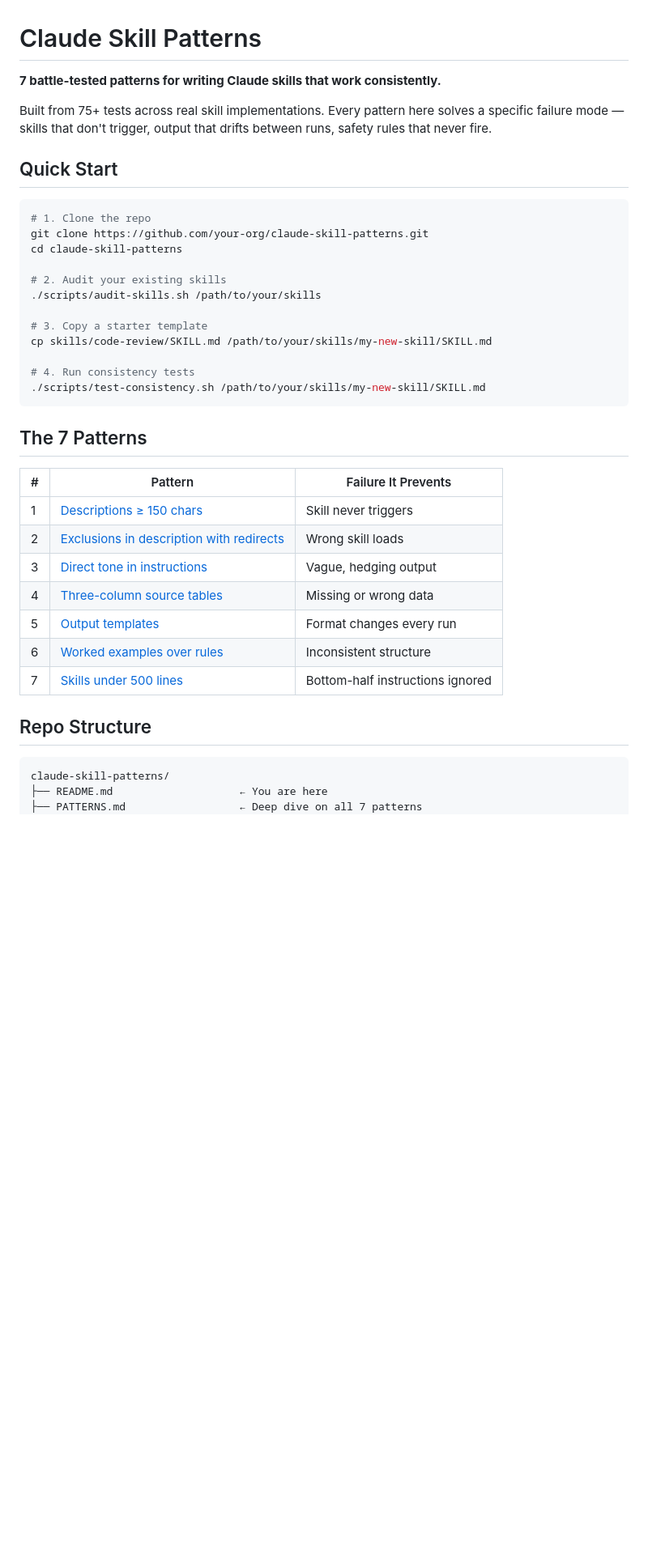
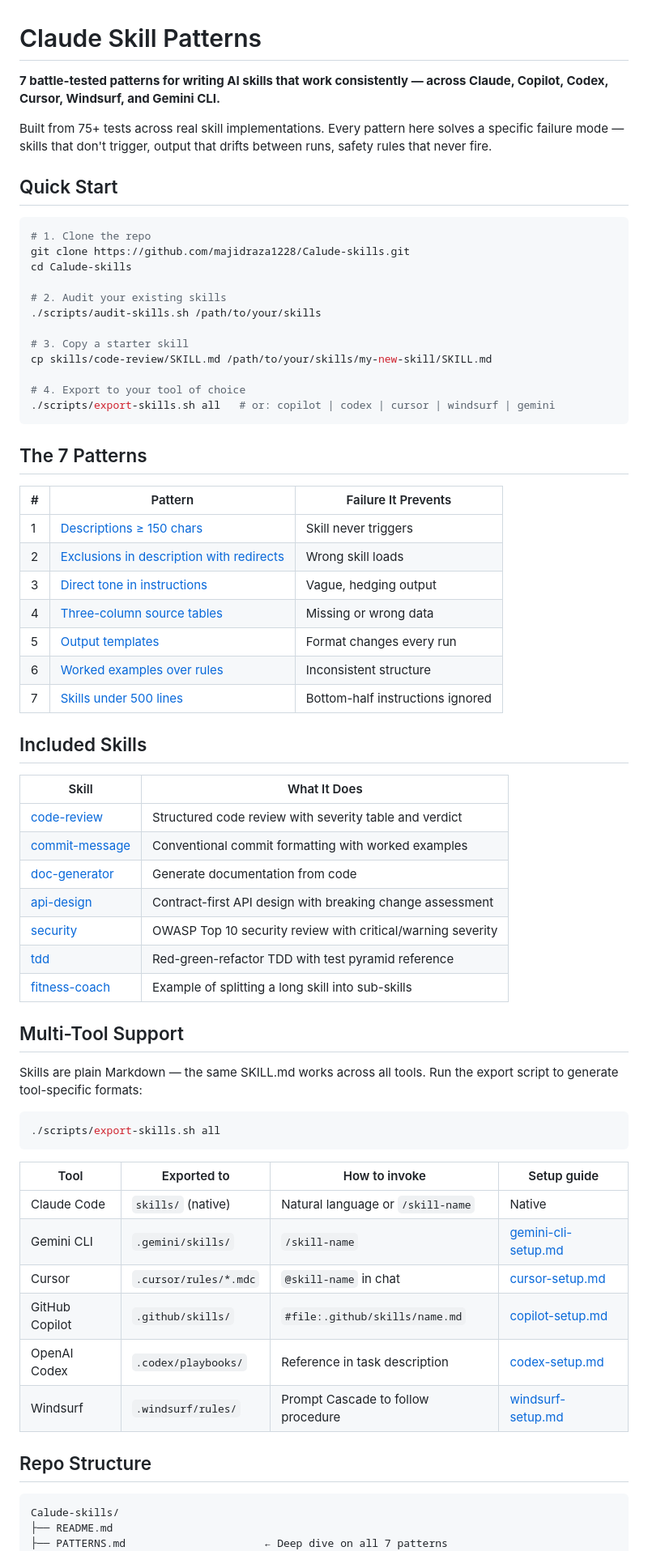
Before and after one commit to majidraza1228/claude-skills, a Markdown page: README.md, the part around one of its changes. Shown at 81% size. GitHub-like rendering; blank space fills up the shorter version.

````diff
--- a/README.md
+++ b/README.md
@@ -1,6 +1,6 @@
 # Claude Skill Patterns
 
-**7 battle-tested patterns for writing Claude skills that work consistently.**
+**7 battle-tested patterns for writing AI skills that work consistently — across Claude, Copilot, Codex, Cursor, Windsurf, and Gemini CLI.**
 
 Built from 75+ tests across real skill implementations. Every pattern here solves a specific failure mode — skills that don't trigger, output that drifts between runs, safety rules that never fire.
 
@@ -8,35 +8,64 @@ Built from 75+ tests across real skill implementations. Every pattern here solve
 
 ```bash
 # 1. Clone the repo
-git clone https://github.com/your-org/claude-skill-patterns.git
-cd claude-skill-patterns
+git clone https://github.com/majidraza1228/Calude-skills.git
+cd Calude-skills
 
 # 2. Audit your existing skills
 ./scripts/audit-skills.sh /path/to/your/skills
 
-# 3. Copy a starter template
+# 3. Copy a starter skill
 cp skills/code-review/SKILL.md /path/to/your/skills/my-new-skill/SKILL.md
 
-# 4. Run consistency tests
-./scripts/test-consistency.sh /path/to/your/skills/my-new-skill/SKILL.md
+# 4. Export to your tool of choice
+./scripts/export-skills.sh all   # or: copilot | codex | cursor | windsurf | gemini
 ```
 
 ## The 7 Patterns
 
 | # | Pattern | Failure It Prevents |
 |---|---------|-------------------|
-| 1 | [Descriptions ≥ 150 chars](#pattern-1) | Skill never triggers |
-| 2 | [Exclusions in description with redirects](#pattern-2) | Wrong skill loads |
-| 3 | [Direct tone in instructions](#pattern-3) | Vague, hedging output |
-| 4 | [Three-column source tables](#pattern-4) | Missing or wrong data |
-| 5 | [Output templates](#pattern-5) | Format changes every run |
-| 6 | [Worked examples over rules](#pattern-6) | Inconsistent structure |
-| 7 | [Skills under 500 lines](#pattern-7) | Bottom-half instructions ignored |
+| 1 | [Descriptions ≥ 150 chars](PATTERNS.md#pattern-1-descriptions-under-100-characters-stay-invisible) | Skill never triggers |
+| 2 | [Exclusions in description with redirects](PATTERNS.md#pattern-2-exclusions-belong-in-the-description) | Wrong skill loads |
+| 3 | [Direct tone in instructions](PATTERNS.md#pattern-3-claude-mirrors-your-instruction-tone) | Vague, hedging output |
+| 4 | [Three-column source tables](PATTERNS.md#pattern-4-three-column-tables-beat-check-the-relevant-files) | Missing or wrong data |
+| 5 | [Output templates](PATTERNS.md#pattern-5-without-an-output-template-formats-drift) | Format changes every run |
+| 6 | [Worked examples over rules](PATTERNS.md#pattern-6-one-example-beats-five-rules) | Inconsistent structure |
+| 7 | [Skills under 500 lines](PATTERNS.md#pattern-7-skills-over-500-lines-drop-their-bottom-half) | Bottom-half instructions ignored |
+
+## Included Skills
+
+| Skill | What It Does |
+|-------|-------------|
+| [code-review](skills/code-review/SKILL.md) | Structured code review with severity table and verdict |
+| [commit-message](skills/commit-message/SKILL.md) | Conventional commit formatting with worked examples |
+| [doc-generator](skills/doc-generator/SKILL.md) | Generate documentation from code |
+| [api-design](skills/api-design/SKILL.md) | Contract-first API design with breaking change assessment |
+| [security](skills/security/SKILL.md) | OWASP Top 10 security review with critical/warning severity |
+| [tdd](skills/tdd/SKILL.md) | Red-green-refactor TDD with test pyramid reference |
+| [fitness-coach](skills/fitness-coach/safety/SKILL.md) | Example of splitting a long skill into sub-skills |
+
+## Multi-Tool Support
+
+Skills are plain Markdown — the same SKILL.md works across all tools. Run the export script to generate tool-specific formats:
+
+```bash
+./scripts/export-skills.sh all
+```
+
+| Tool | Exported to | How to invoke | Setup guide |
+|------|-------------|---------------|-------------|
+| Claude Code | `skills/` (native) | Natural language or `/skill-name` | Native |
+| Gemini CLI | `.gemini/skills/` | `/skill-name` | [gemini-cli-setup.md](docs/gemini-cli-setup.md) |
+| Cursor | `.cursor/rules/*.mdc` | `@skill-name` in chat | [cursor-setup.md](docs/cursor-setup.md) |
+| GitHub Copilot | `.github/skills/` | `#file:.github/skills/name.md` | [copilot-setup.md](docs/copilot-setup.md) |
+| OpenAI Codex | `.codex/playbooks/` | Reference in task description | [codex-setup.md](docs/codex-setup.md) |
+| Windsurf | `.windsurf/rules/` | Prompt Cascade to follow procedure | [windsurf-setup.md](docs/windsurf-setup.md) |
 
 ## Repo Structure
 
 ```
-claude-skill-patterns/
-├── README.md                    ← You are here
-├── PATTERNS.md                  ← Deep dive on all 7 patterns
+Calude-skills/
+├── README.md
+├── PATTERNS.md                      ← Deep dive on all 7 patterns
 ├── docs/
````
Also changed, not shown: other parts of README.md (+28 -18 lines).
